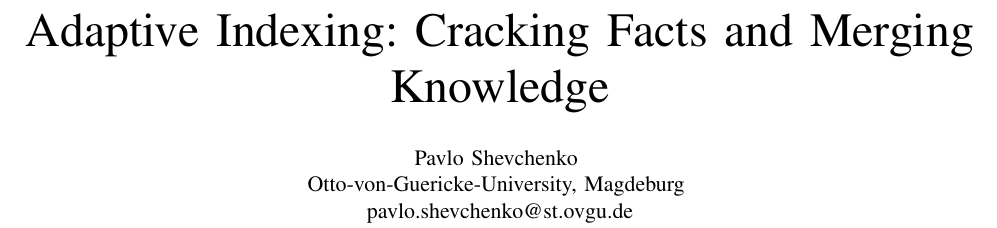
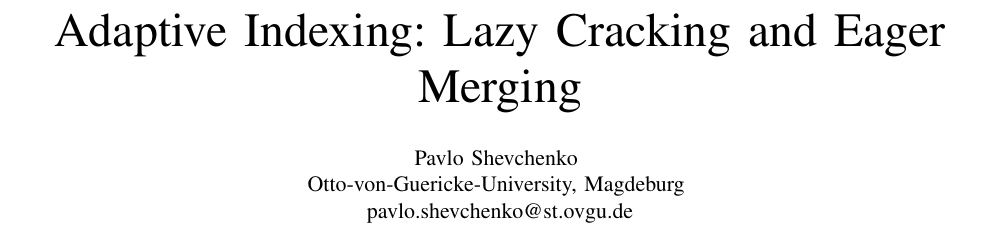
Before and after one commit to Urmikl18/Sem_MSEDC, a LaTeX paper (Work/Adaptive_Indexing_Basic_and_Hybrid_Approaches.tex): part of page 1 of 8, cut so that both start at the same text. Compiled offline with pdfLaTeX.

Commit message:
Changed title

```diff
--- a/Work/Adaptive_Indexing_Basic_and_Hybrid_Approaches.tex
+++ b/Work/Adaptive_Indexing_Basic_and_Hybrid_Approaches.tex
@@ -8,7 +8,7 @@
 
 \begin{document}
 
-\title{Adaptive Indexing: Cracking Facts and Merging Knowledge}
+\title{Adaptive Indexing: Lazy Cracking and Eager Merging}
 \author{Pavlo Shevchenko \\ Otto-von-Guericke-University, Magdeburg \\ pavlo.shevchenko@st.ovgu.de}
 
 \maketitle
```
